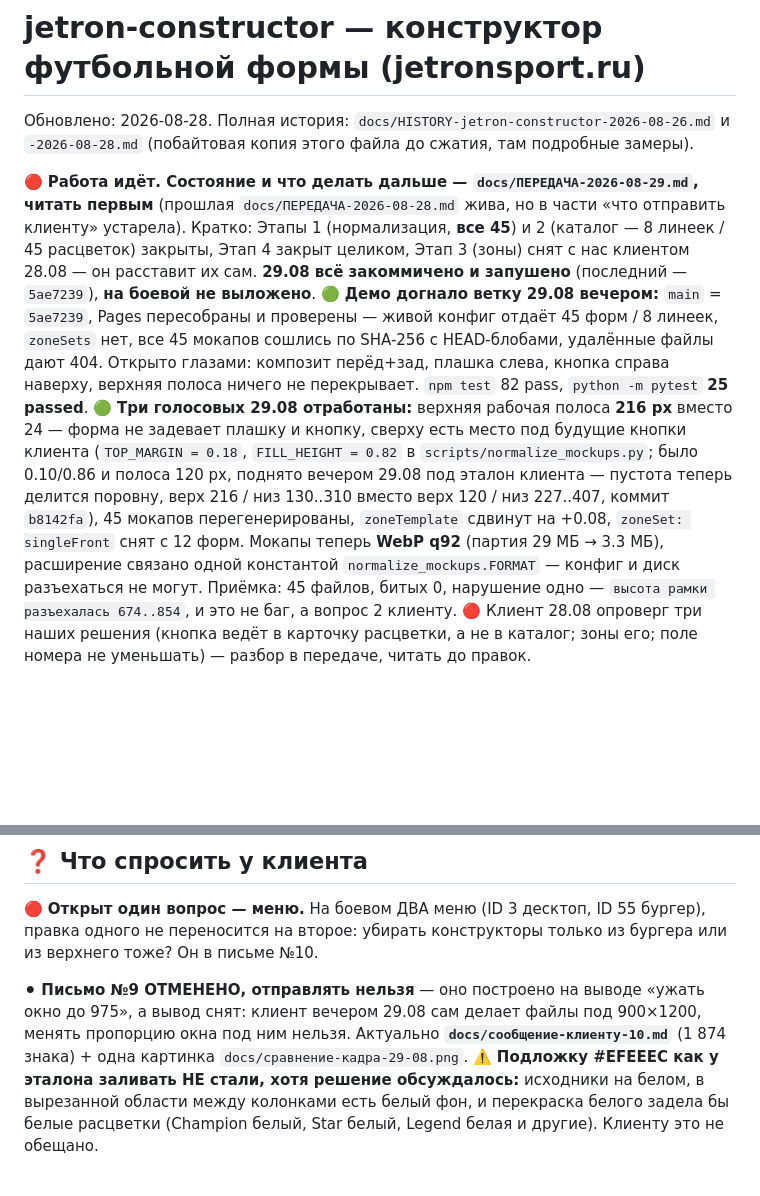
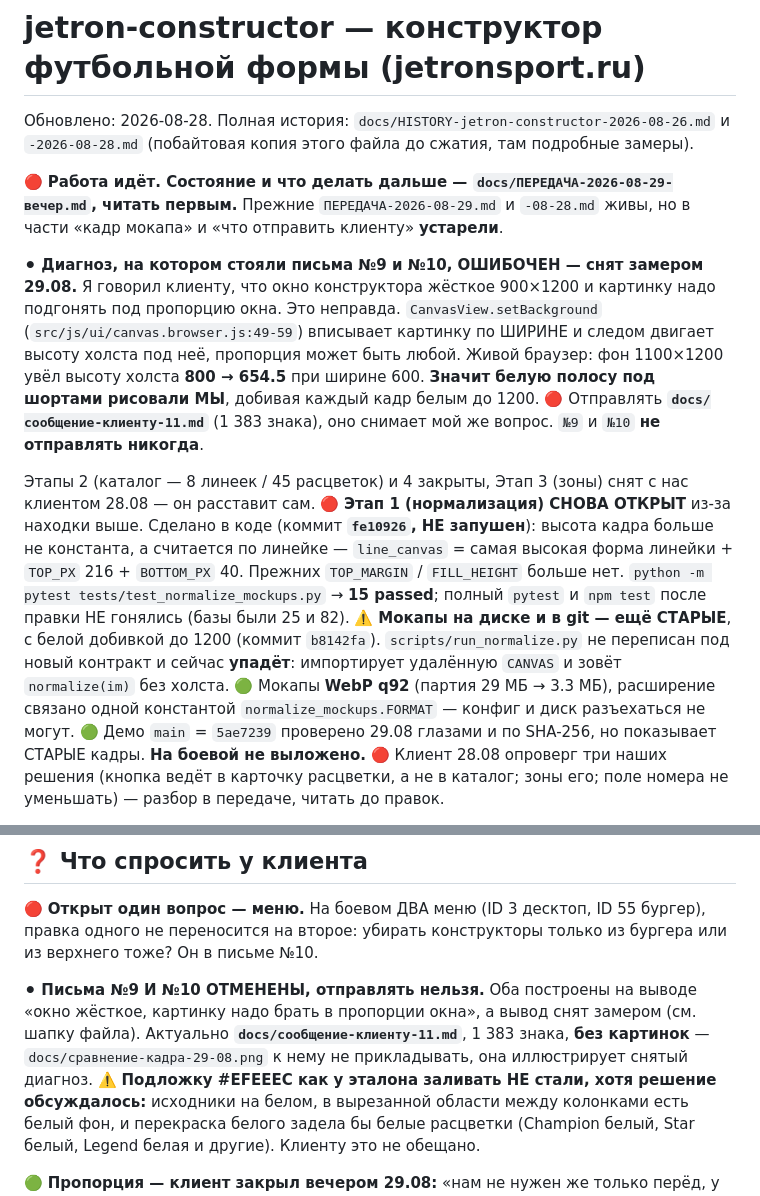
Before and after one commit to Andrrreyiv/jetron-constructor, a Markdown page: CLAUDE.md, 2 parts joined by grey strips. Drawn GitHub-style; blank space fills up the shorter version.

```diff
--- a/CLAUDE.md
+++ b/CLAUDE.md
@@ -2,25 +2,32 @@
 Обновлено: 2026-08-28. Полная история: `docs/HISTORY-jetron-constructor-2026-08-26.md`
 и `-2026-08-28.md` (побайтовая копия этого файла до сжатия, там подробные замеры).
 
-🔴 **Работа идёт. Состояние и что делать дальше — `docs/ПЕРЕДАЧА-2026-08-29.md`, читать первым**
-(прошлая `docs/ПЕРЕДАЧА-2026-08-28.md` жива, но в части «что отправить клиенту» устарела).
-Кратко: Этапы 1 (нормализация, **все 45**) и 2 (каталог — 8 линеек / 45 расцветок) закрыты,
-Этап 4 закрыт целиком, Этап 3 (зоны) снят с нас клиентом 28.08 — он расставит их сам.
-**29.08 всё закоммичено и запушено** (последний — `5ae7239`), **на боевой не выложено**.
-🟢 **Демо догнало ветку 29.08 вечером:** `main` = `5ae7239`, Pages пересобраны и проверены —
-живой конфиг отдаёт 45 форм / 8 линеек, `zoneSets` нет, все 45 мокапов сошлись по SHA-256
-с HEAD-блобами, удалённые файлы дают 404. Открыто глазами: композит перёд+зад, плашка слева,
-кнопка справа наверху, верхняя полоса ничего не перекрывает.
-`npm test` 82 pass, `python -m pytest` **25 passed**.
-🟢 **Три голосовых 29.08 отработаны:** верхняя рабочая полоса **216 px** вместо 24 —
-форма не задевает плашку и кнопку, сверху есть место под будущие кнопки клиента
-(`TOP_MARGIN = 0.18`, `FILL_HEIGHT = 0.82` в `scripts/normalize_mockups.py`; было 0.10/0.86
-и полоса 120 px, поднято вечером 29.08 под эталон клиента — пустота теперь делится поровну,
-верх 216 / низ 130..310 вместо верх 120 / низ 227..407, коммит `b8142fa`), 45 мокапов
-перегенерированы, `zoneTemplate` сдвинут на +0.08, `zoneSet: singleFront` снят с 12 форм.
-Мокапы теперь **WebP q92** (партия 29 МБ → 3.3 МБ), расширение связано одной константой
-`normalize_mockups.FORMAT` — конфиг и диск разъехаться не могут. Приёмка: 45 файлов, битых 0,
-нарушение одно — `высота рамки разъехалась 674..854`, и это не баг, а вопрос 2 клиенту.
+🔴 **Работа идёт. Состояние и что делать дальше — `docs/ПЕРЕДАЧА-2026-08-29-вечер.md`,
+читать первым.** Прежние `ПЕРЕДАЧА-2026-08-29.md` и `-08-28.md` живы, но в части «кадр мокапа»
+и «что отправить клиенту» **устарели**.
+
+⚫ **Диагноз, на котором стояли письма №9 и №10, ОШИБОЧЕН — снят замером 29.08.** Я говорил
+клиенту, что окно конструктора жёсткое 900×1200 и картинку надо подгонять под пропорцию окна.
+Это неправда. `CanvasView.setBackground` (`src/js/ui/canvas.browser.js:49-59`) вписывает
+картинку по ШИРИНЕ и следом двигает высоту холста под неё, пропорция может быть любой.
+Живой браузер: фон 1100×1200 увёл высоту холста **800 → 654.5** при ширине 600.
+**Значит белую полосу под шортами рисовали МЫ**, добивая каждый кадр белым до 1200.
+🔴 Отправлять **`docs/сообщение-клиенту-11.md`** (1 383 знака), оно снимает мой же вопрос.
+`№9` и `№10` **не отправлять никогда**.
+
+Этапы 2 (каталог — 8 линеек / 45 расцветок) и 4 закрыты, Этап 3 (зоны) снят с нас клиентом
+28.08 — он расставит сам. 🔴 **Этап 1 (нормализация) СНОВА ОТКРЫТ** из-за находки выше.
+Сделано в коде (коммит **`fe10926`, НЕ запушен**): высота кадра больше не константа, а
+считается по линейке — `line_canvas` = самая высокая форма линейки + `TOP_PX` 216 + `BOTTOM_PX` 40.
+Прежних `TOP_MARGIN` / `FILL_HEIGHT` больше нет. `python -m pytest tests/test_normalize_mockups.py`
+→ **15 passed**; полный `pytest` и `npm test` после правки НЕ гонялись (базы были 25 и 82).
+⚠️ **Мокапы на диске и в git — ещё СТАРЫЕ**, с белой добивкой до 1200 (коммит `b8142fa`).
+`scripts/run_normalize.py` не переписан под новый контракт и сейчас **упадёт**: импортирует
+удалённую `CANVAS` и зовёт `normalize(im)` без холста.
+🟢 Мокапы **WebP q92** (партия 29 МБ → 3.3 МБ), расширение связано одной константой
+`normalize_mockups.FORMAT` — конфиг и диск разъехаться не могут.
+🟢 Демо `main` = `5ae7239` проверено 29.08 глазами и по SHA-256, но показывает СТАРЫЕ кадры.
+**На боевой не выложено.**
 🔴 Клиент 28.08 опроверг три наших решения (кнопка ведёт в карточку расцветки, а не в каталог;
 зоны его; поле номера не уменьшать) — разбор в передаче, читать до правок.
 
@@ -141,10 +148,10 @@ Space 6, Star 5, Winner 7, Волна 5, Фаворит 5; коралл не з
 одного не переносится на второе: убирать конструкторы только из бургера или из верхнего тоже?
 Он в письме №10.
 
-⚫ **Письмо №9 ОТМЕНЕНО, отправлять нельзя** — оно построено на выводе «ужать окно до 975»,
-а вывод снят: клиент вечером 29.08 сам делает файлы под 900×1200, менять пропорцию окна
-под ним нельзя. Актуально **`docs/сообщение-клиенту-10.md`** (1 874 знака) + одна картинка
-`docs/сравнение-кадра-29-08.png`.
+⚫ **Письма №9 И №10 ОТМЕНЕНЫ, отправлять нельзя.** Оба построены на выводе «окно жёсткое,
+картинку надо брать в пропорции окна», а вывод снят замером (см. шапку файла).
+Актуально **`docs/сообщение-клиенту-11.md`**, 1 383 знака, **без картинок** —
+`docs/сравнение-кадра-29-08.png` к нему не прикладывать, она иллюстрирует снятый диагноз.
 ⚠️ **Подложку #EFEEEC как у эталона заливать НЕ стали, хотя решение обсуждалось:** исходники
 на белом, в вырезанной области между колонками есть белый фон, и перекраска белого задела бы
 белые расцветки (Champion белый, Star белый, Legend белая и другие). Клиенту это не обещано.
```
Also changed, not shown: docs/ПЕРЕДАЧА-2026-08-29-вечер.md (added, +93 -0 lines).
